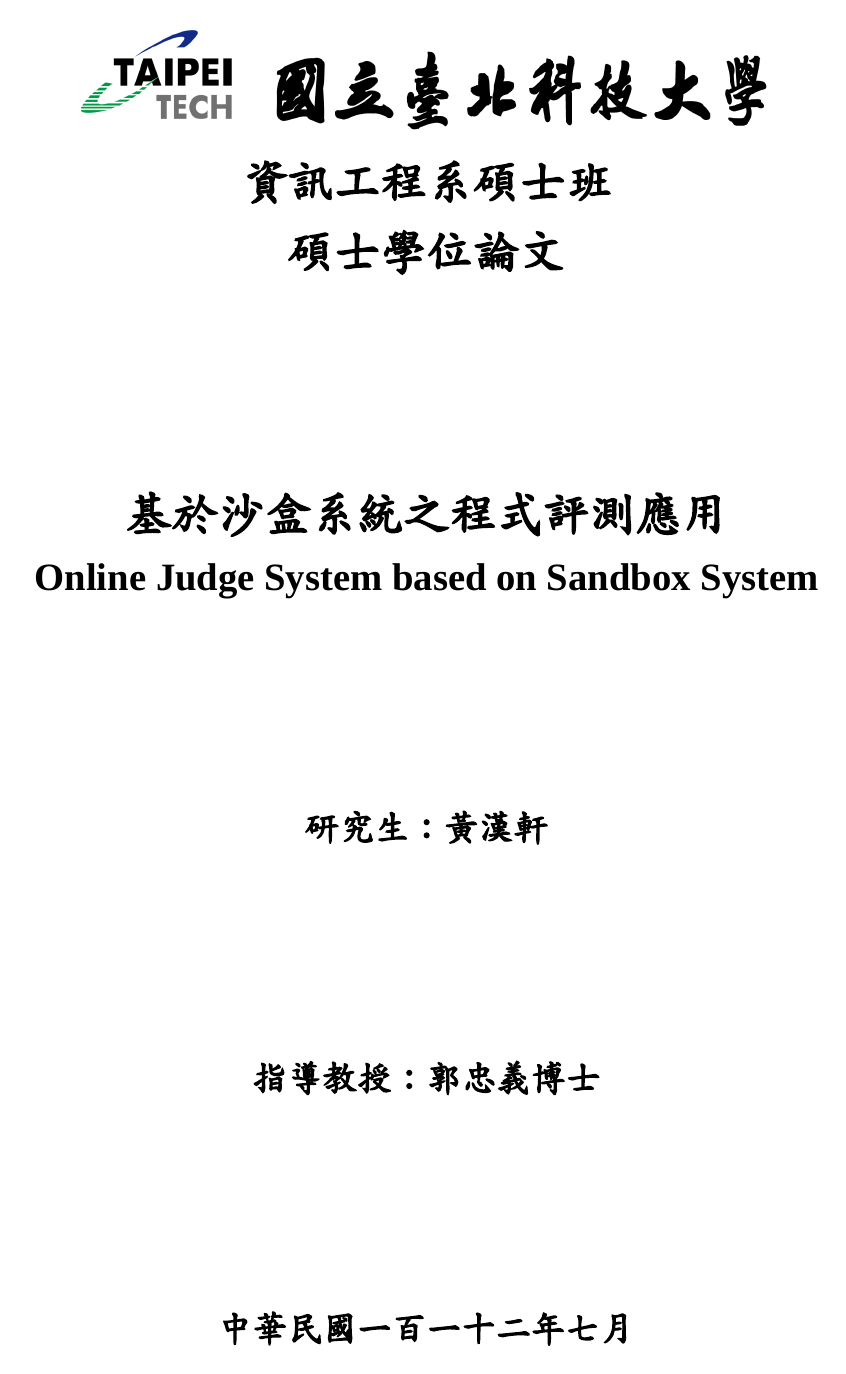
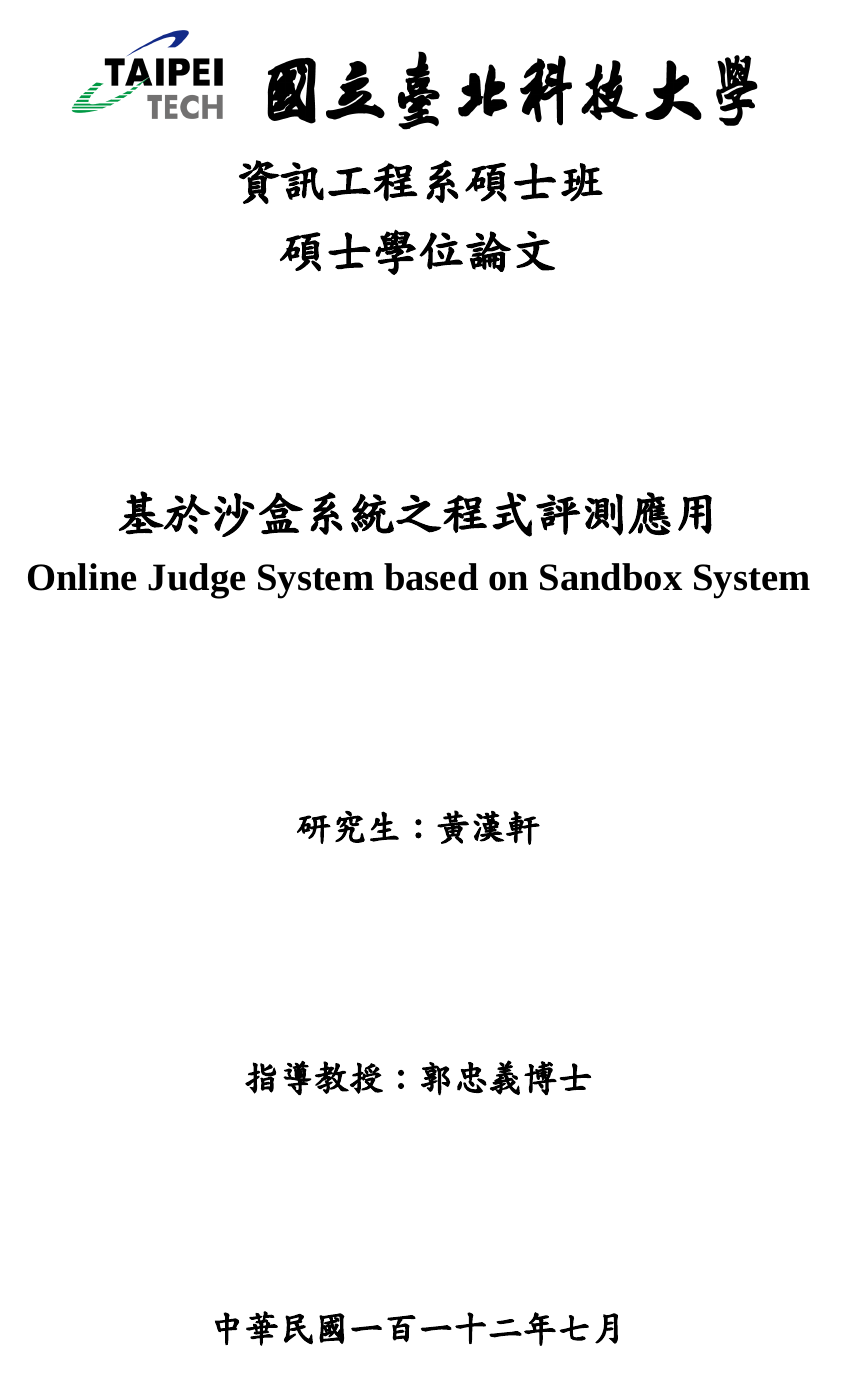
Before and after one commit to ntut-xuan/NTUT-Thesis-Template, a LaTeX thesis (main.tex): page 1 of 14. Compiled offline with XeLaTeX; a missing font is replaced by an installed copy or a similar font.

Commit message:
Fix: Adjust right page margin
Adjusted the right margin from 2.2cm to 2.5cm.

```diff
--- a/main.tex
+++ b/main.tex
@@ -19,7 +19,7 @@
 \xeCJKsetup{AutoFakeBold=true, AutoFakeSlant=true}
 \setCJKmainfont{標楷體} % 中文字體
 \setmainfont{Times New Roman} % 英文字體
-\geometry{a4paper,total={297mm,210mm},top=4.5cm,bottom=0.75cm,left=2.5cm,right=2.2cm} % 頁面設定，不需修改
+\geometry{a4paper,total={297mm,210mm},top=4.5cm,bottom=0.75cm,left=2.5cm,right=2.5cm} % 頁面設定，不需修改
 \pagestyle{plain} % 頁碼
 \addbibresource{reference.bib}
 
```
